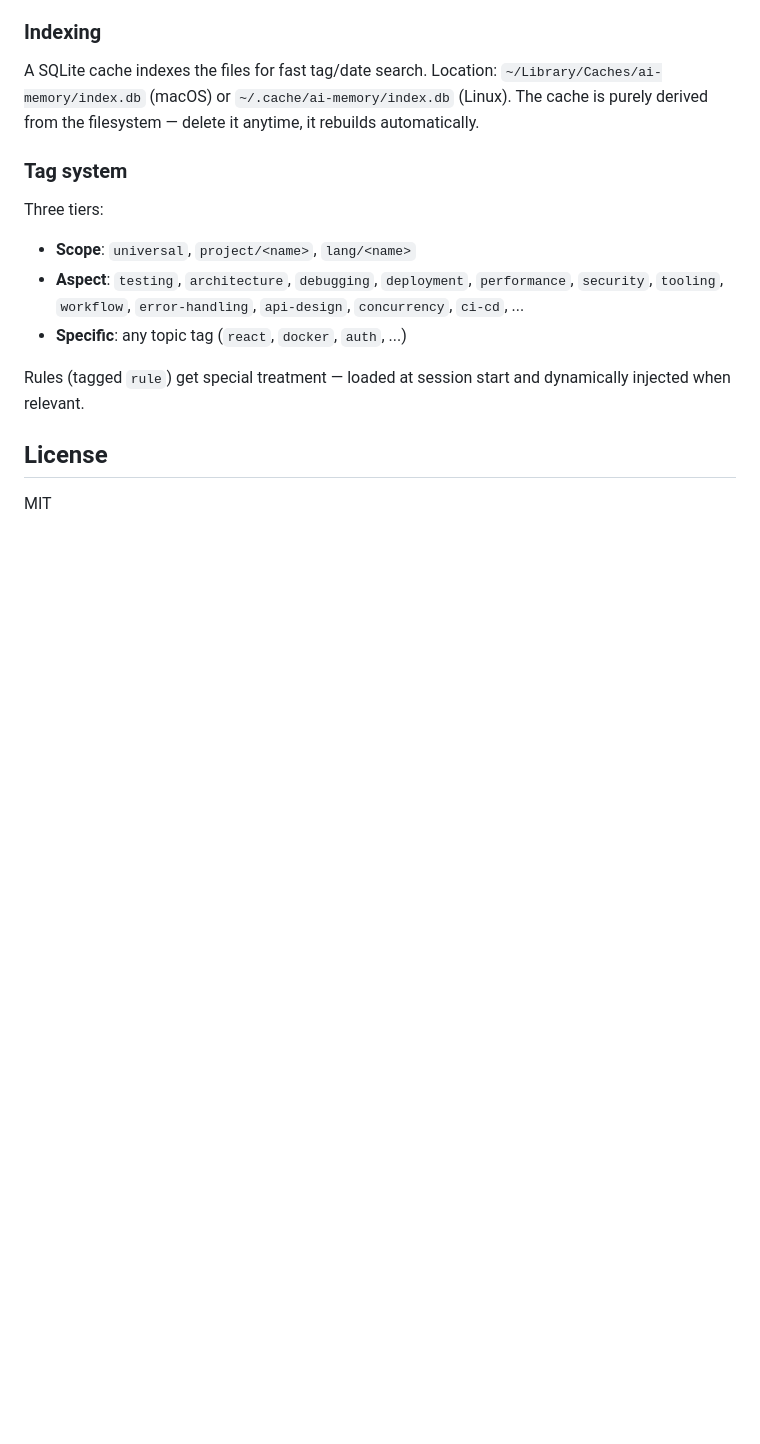
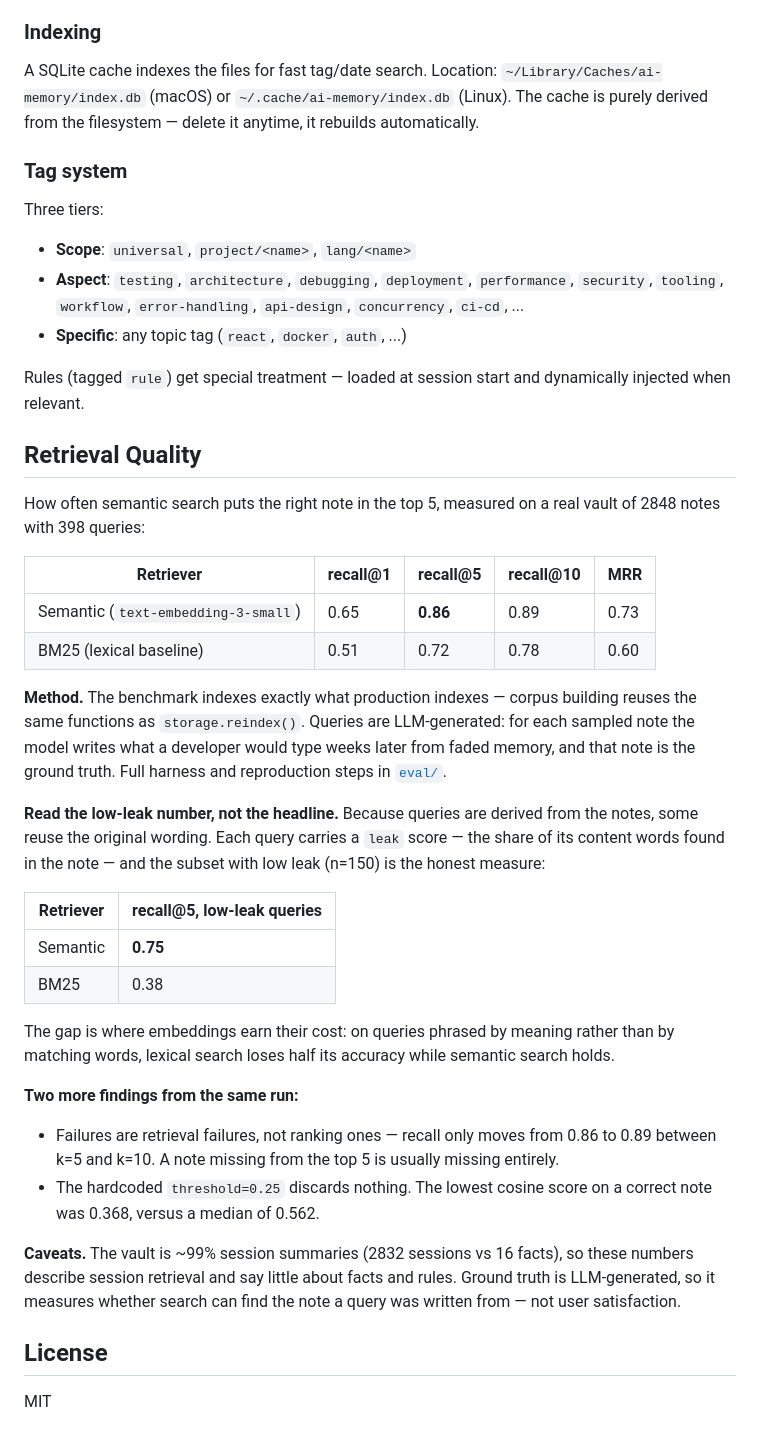
Before and after one commit to dankinsoid/ai-memory, a Markdown page: README.md, the part around the change. GitHub-like rendering; blank space fills up the shorter version.

Commit message:
docs: report retrieval quality measurements in README
Co-Authored-By: Claude Opus 5 (1M context) <noreply@anthropic.com>

```diff
--- a/README.md
+++ b/README.md
@@ -177,6 +177,33 @@ Three tiers:
 
 Rules (tagged `rule`) get special treatment — loaded at session start and dynamically injected when relevant.
 
+## Retrieval Quality
+
+How often semantic search puts the right note in the top 5, measured on a real vault of 2848 notes with 398 queries:
+
+| Retriever | recall@1 | recall@5 | recall@10 | MRR |
+|-----------|----------|----------|-----------|-----|
+| Semantic (`text-embedding-3-small`) | 0.65 | **0.86** | 0.89 | 0.73 |
+| BM25 (lexical baseline) | 0.51 | 0.72 | 0.78 | 0.60 |
+
+**Method.** The benchmark indexes exactly what production indexes — corpus building reuses the same functions as `storage.reindex()`. Queries are LLM-generated: for each sampled note the model writes what a developer would type weeks later from faded memory, and that note is the ground truth. Full harness and reproduction steps in [`eval/`](eval/).
+
+**Read the low-leak number, not the headline.** Because queries are derived from the notes, some reuse the original wording. Each query carries a `leak` score — the share of its content words found in the note — and the subset with low leak (n=150) is the honest measure:
+
+| Retriever | recall@5, low-leak queries |
+|-----------|----------------------------|
+| Semantic | **0.75** |
+| BM25 | 0.38 |
+
+The gap is where embeddings earn their cost: on queries phrased by meaning rather than by matching words, lexical search loses half its accuracy while semantic search holds.
+
+**Two more findings from the same run:**
+
+- Failures are retrieval failures, not ranking ones — recall only moves from 0.86 to 0.89 between k=5 and k=10. A note missing from the top 5 is usually missing entirely.
+- The hardcoded `threshold=0.25` discards nothing. The lowest cosine score on a correct note was 0.368, versus a median of 0.562.
+
+**Caveats.** The vault is ~99% session summaries (2832 sessions vs 16 facts), so these numbers describe session retrieval and say little about facts and rules. Ground truth is LLM-generated, so it measures whether search can find the note a query was written from — not user satisfaction.
+
 ## License
 
 MIT
```
